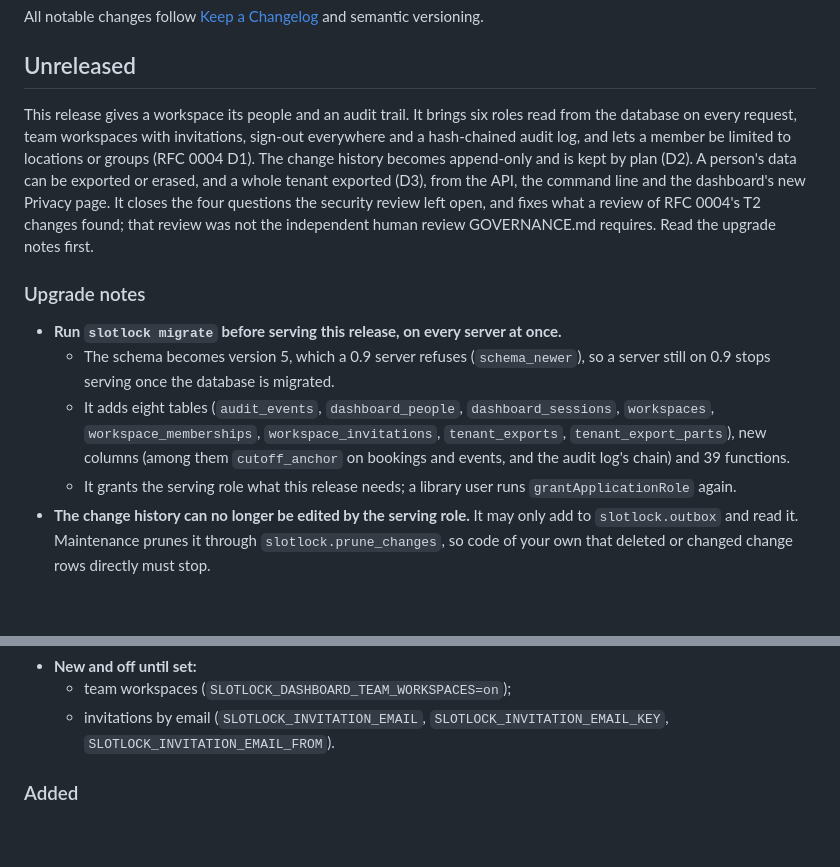
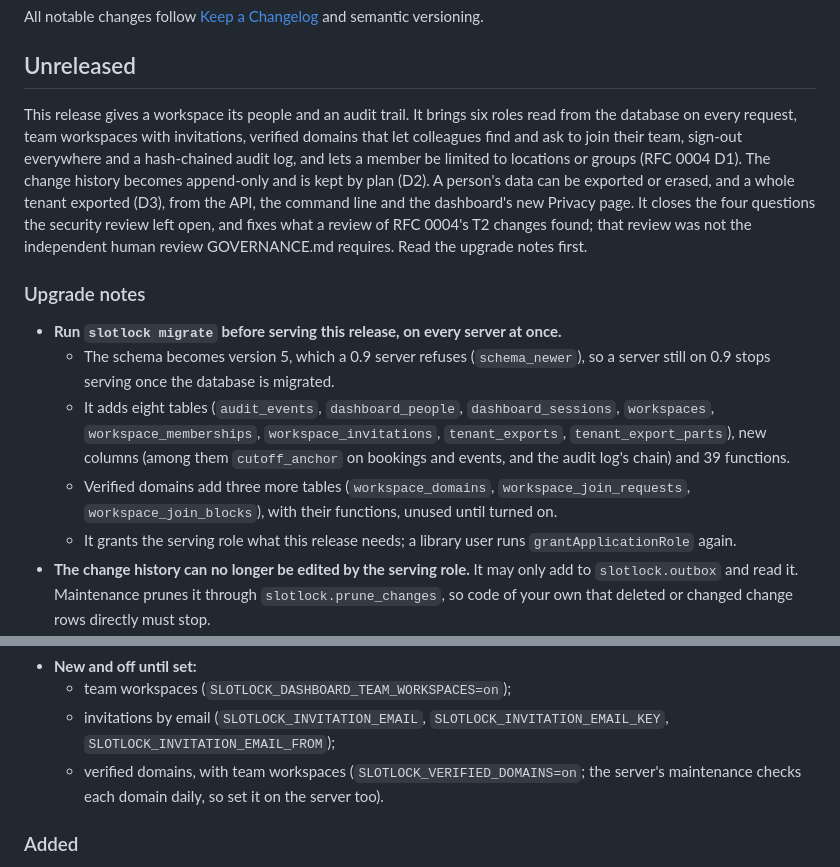
Before and after one commit to PILOTAAI/slotlock, a Markdown page: CHANGELOG.md, 2 parts joined by grey strips. GitHub-like rendering; blank space fills up the shorter version.

Commit message:
Release notes: verified domains in the next release's notes (#193)
PILOTAAI/slotlock#191 wrote the next release's notes before verified domains (PILOTAAI/slotlock#187)
merged. They now name it in the release's summary, count its three tables in the migrate note, and
list SLOTLOCK_VERIFIED_DOMAINS under "New and off until set", set on the server too for the daily
check.


Claude-Session: https://claude.ai/code/session_01KSrnRZaiJ9VFqGuvXDeSKQ

Signed-off-by: Claude <noreply@anthropic.com>
Co-authored-by: Claude <noreply@anthropic.com>

```diff
--- a/CHANGELOG.md
+++ b/CHANGELOG.md
@@ -6,8 +6,9 @@ versioning.
 ## Unreleased
 
 This release gives a workspace its people and an audit trail. It brings six roles read from the
-database on every request, team workspaces with invitations, sign-out everywhere and a hash-chained
-audit log, and lets a member be limited to locations or groups (RFC 0004 D1). The change history
+database on every request, team workspaces with invitations, verified domains that let colleagues
+find and ask to join their team, sign-out everywhere and a hash-chained audit log, and lets a
+member be limited to locations or groups (RFC 0004 D1). The change history
 becomes append-only and is kept by plan (D2). A person's data can be exported or erased, and a whole
 tenant exported (D3), from the API, the command line and the dashboard's new Privacy page. It closes
 the four questions the security review left open, and fixes what a review of RFC 0004's T2 changes
@@ -23,6 +24,8 @@ notes first.
     `workspace_memberships`, `workspace_invitations`, `tenant_exports`, `tenant_export_parts`), new
     columns (among them `cutoff_anchor` on bookings and events, and the audit log's chain) and 39
     functions.
+  - Verified domains add three more tables (`workspace_domains`, `workspace_join_requests`,
+    `workspace_join_blocks`), with their functions, unused until turned on.
   - It grants the serving role what this release needs; a library user runs
     `grantApplicationRole` again.
 - **The change history can no longer be edited by the serving role.** It may only add to
@@ -48,7 +51,9 @@ notes first.
 - **New and off until set:**
   - team workspaces (`SLOTLOCK_DASHBOARD_TEAM_WORKSPACES=on`);
   - invitations by email (`SLOTLOCK_INVITATION_EMAIL`, `SLOTLOCK_INVITATION_EMAIL_KEY`,
-    `SLOTLOCK_INVITATION_EMAIL_FROM`).
+    `SLOTLOCK_INVITATION_EMAIL_FROM`);
+  - verified domains, with team workspaces (`SLOTLOCK_VERIFIED_DOMAINS=on`; the server's maintenance
+    checks each domain daily, so set it on the server too).
 
 ### Added
 
```
